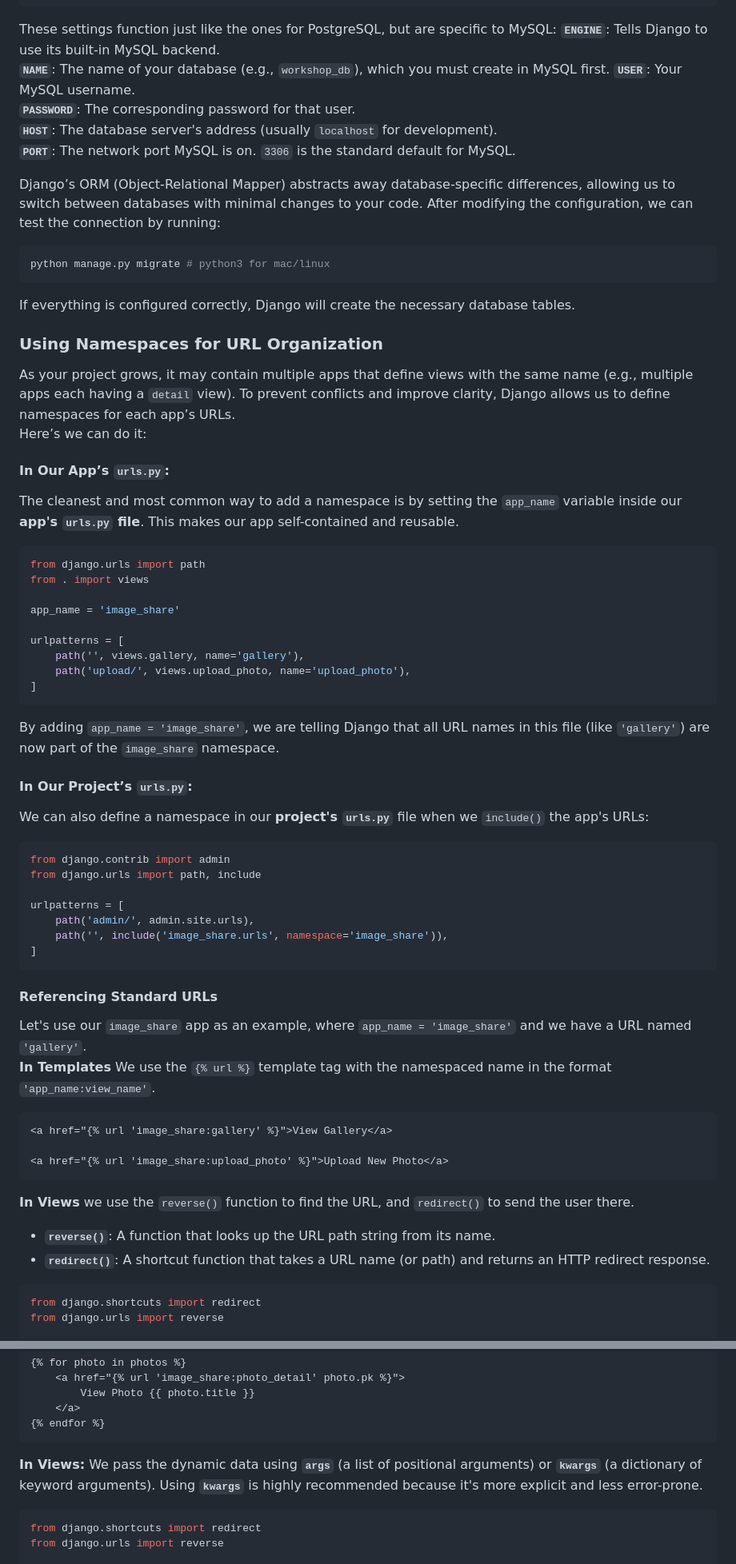
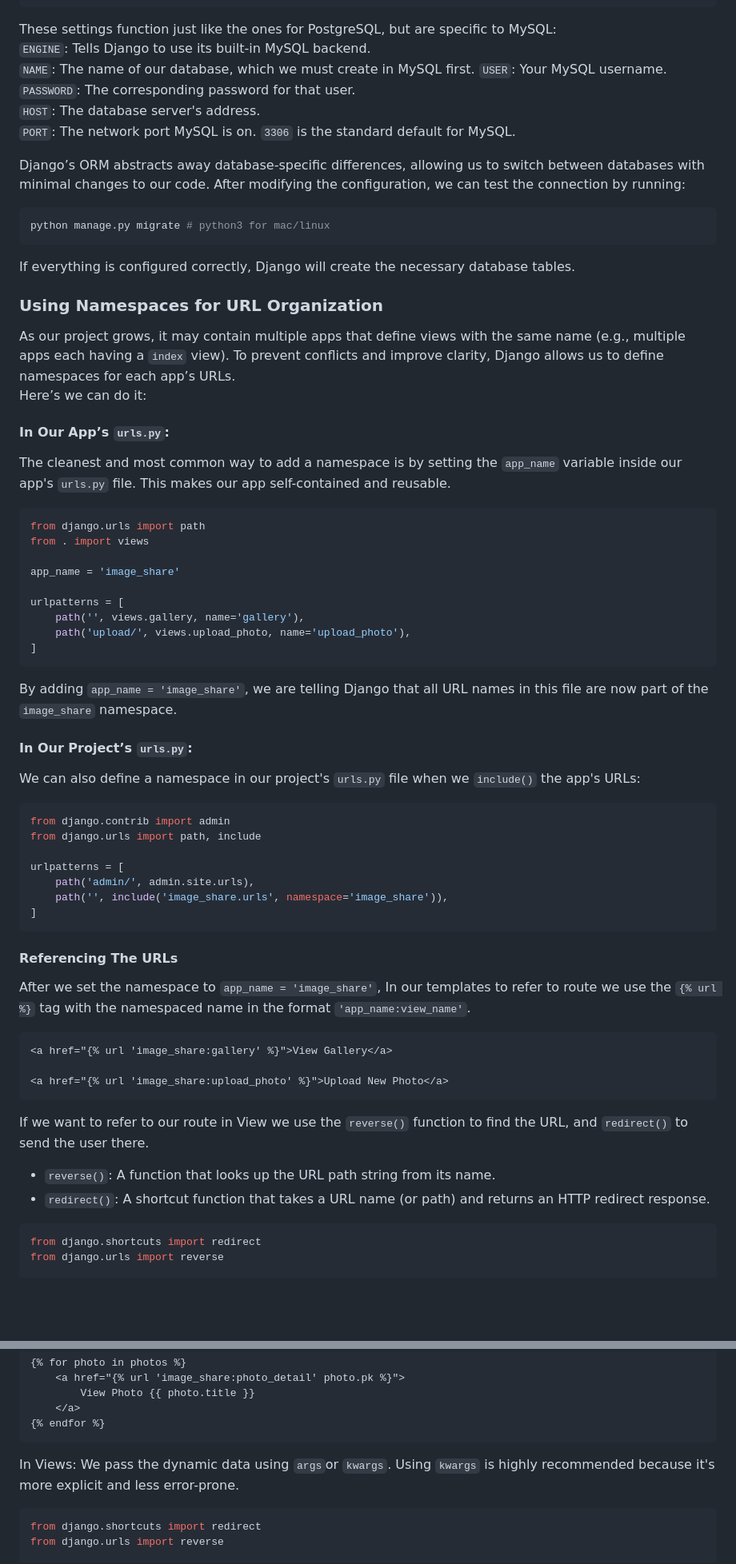
Before and after one commit to Bayt-al-Hikmah/Django, a Markdown page: Workshop4/Workshop4.md, 2 parts joined by grey strips. Shown at 80% size. GitHub-like rendering; blank space fills up the shorter version.

````diff
--- a/Workshop4/Workshop4.md
+++ b/Workshop4/Workshop4.md
@@ -401,26 +361,24 @@ DATABASES = {
 }
 ```
 These settings function just like the ones for PostgreSQL, but are specific to MySQL:
-**`ENGINE`**: Tells Django to use its built-in MySQL backend.
-**`NAME`**: The name of your database (e.g., `workshop_db`), which you must create in MySQL first.
-**`USER`**: Your MySQL username.
-**`PASSWORD`**: The corresponding password for that user.
-**`HOST`**: The database server's address (usually `localhost` for development).
-**`PORT`**: The network port MySQL is on. `3306` is the standard default for MySQL.
+`ENGINE`: Tells Django to use its built-in MySQL backend.
+`NAME`: The name of our database, which we must create in MySQL first.
+`USER`: Your MySQL username.
+`PASSWORD`: The corresponding password for that user.
+`HOST`: The database server's address.
+`PORT`: The network port MySQL is on. `3306` is the standard default for MySQL.
 
-Django’s ORM (Object-Relational Mapper) abstracts away database-specific differences, allowing us to switch between databases with minimal changes to your code.
+Django’s ORM abstracts away database-specific differences, allowing us to switch between databases with minimal changes to our code.
 After modifying the configuration, we can test the connection by running:
 ```shell
 python manage.py migrate # python3 for mac/linux
 ```
 If everything is configured correctly, Django will create the necessary database tables.
-
-
 ### Using Namespaces for URL Organization
-As your project grows, it may contain multiple apps that define views with the same name (e.g., multiple apps each having a `detail` view). To prevent conflicts and improve clarity, Django allows us to define namespaces for each app’s URLs.
+As our project grows, it may contain multiple apps that define views with the same name (e.g., multiple apps each having a `index` view). To prevent conflicts and improve clarity, Django allows us to define namespaces for each app’s URLs.
 Here’s we can do it:
 #### In Our App’s `urls.py`:
-The cleanest and most common way to add a namespace is by setting the `app_name` variable inside our **app's `urls.py` file**. This makes our app self-contained and reusable.
+The cleanest and most common way to add a namespace is by setting the `app_name` variable inside our app's `urls.py` file. This makes our app self-contained and reusable.
 ```python
 from django.urls import path
 from . import views
@@ -432,9 +390,9 @@ urlpatterns = [
 	path('upload/', views.upload_photo, name='upload_photo'),
 ]
 ```
-By adding `app_name = 'image_share'`, we are telling Django that all URL names in this file (like `'gallery'`) are now part of the `image_share` namespace.
+By adding `app_name = 'image_share'`, we are telling Django that all URL names in this file are now part of the `image_share` namespace.
 #### In Our Project’s `urls.py`:
-We can also define a namespace in our **project's `urls.py`** file when we `include()` the app's URLs:
+We can also define a namespace in our project's `urls.py` file when we `include()` the app's URLs:
 ```python
 from django.contrib import admin
 from django.urls import path, include
@@ -444,17 +402,16 @@ urlpatterns = [
 	path('', include('image_share.urls', namespace='image_share')),
 ]
 ```
-#### Referencing Standard URLs
-Let's use our `image_share` app as an example, where `app_name = 'image_share'` and we have a URL named `'gallery'`.
-**In Templates** We use the `{% url %}` template tag with the namespaced name in the format `'app_name:view_name'`.
+#### Referencing The URLs
+After we set the namespace to `app_name = 'image_share'`, In our templates to refer to route we use the `{% url %}` tag with the namespaced name in the format `'app_name:view_name'`.
 ```html
 <a href="{% url 'image_share:gallery' %}">View Gallery</a>
 
 <a href="{% url 'image_share:upload_photo' %}">Upload New Photo</a>
 ```
-**In Views** we use the `reverse()` function to find the URL, and `redirect()` to send the user there.
-- **`reverse()`**: A function that looks up the URL path string from its name.
-- **`redirect()`**: A shortcut function that takes a URL name (or path) and returns an HTTP redirect response.
+If we want to refer to our route in View we use the `reverse()` function to find the URL, and `redirect()` to send the user there.
+- `reverse()`: A function that looks up the URL path string from its name.
+- `redirect()`: A shortcut function that takes a URL name (or path) and returns an HTTP redirect response.
 ```python
 from django.shortcuts import redirect
 from django.urls import reverse
@@ -498,7 +455,7 @@ If we know we need only one argument we can pass it directly without the need of
     </a>
 {% endfor %}
 ```
-**In Views:**  We pass the dynamic data using **`args`** (a list of positional arguments) or **`kwargs`** (a dictionary of keyword arguments). Using **`kwargs`** is highly recommended because it's more explicit and less error-prone.
+In Views:  We pass the dynamic data using `args`or `kwargs`. Using `kwargs` is highly recommended because it's more explicit and less error-prone.
 ```python
 from django.shortcuts import redirect
 from django.urls import reverse
````
Also changed, not shown: other parts of Workshop4/Workshop4.md (+127 -169 lines).
